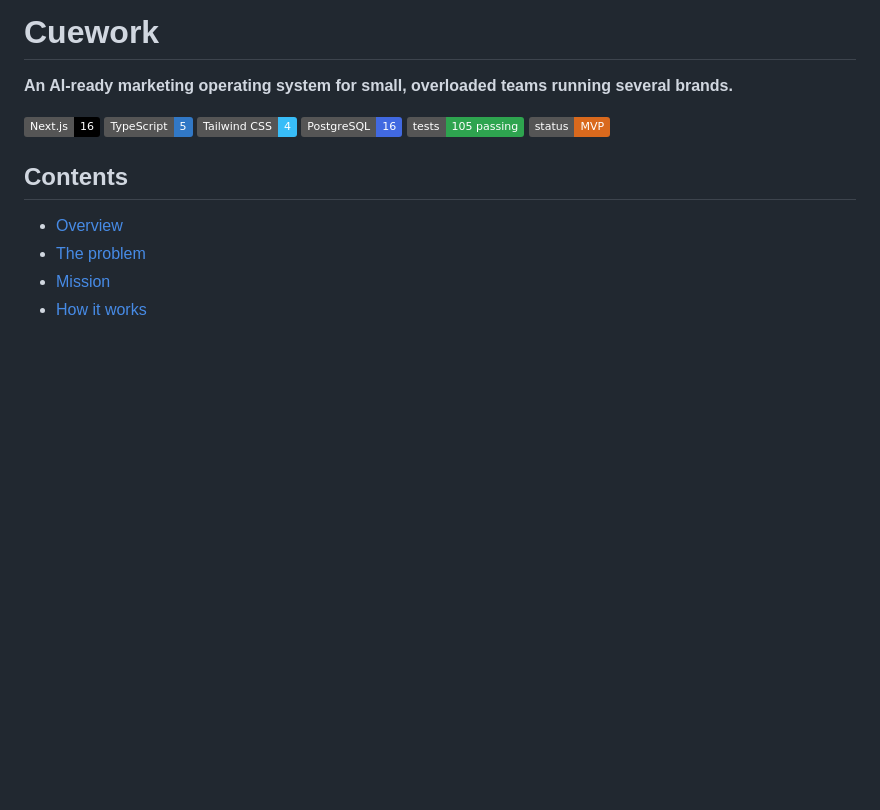
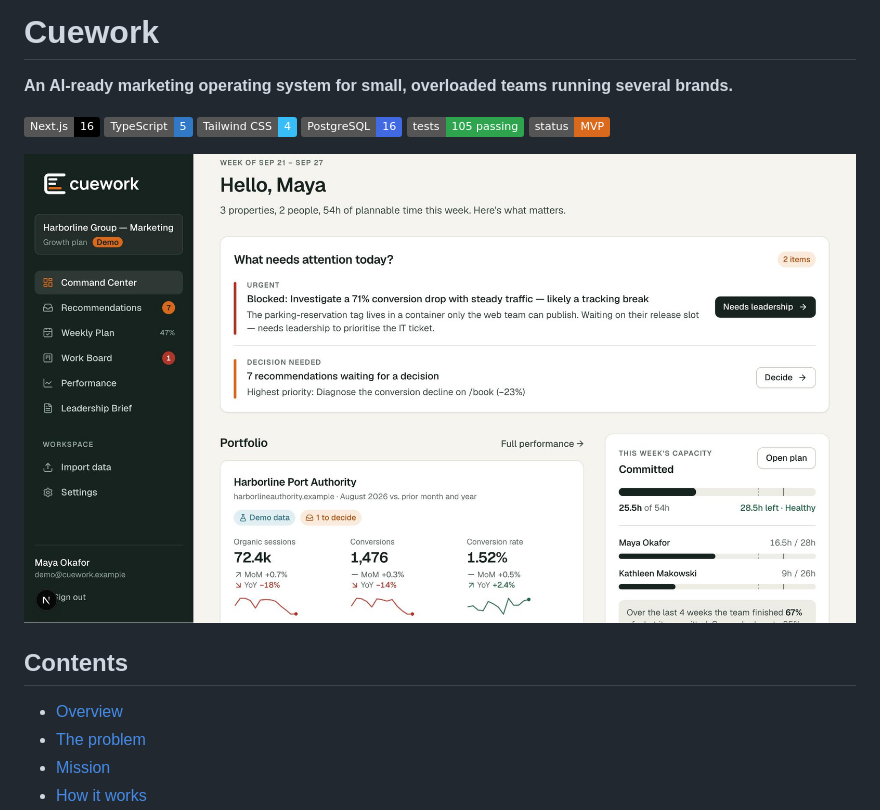
Before and after one commit to sloanerudometkin/Cuework, a Markdown page: README.md, the part around the change. Rendered like a GitHub page; pictures changed too: docs/command-center.jpg (added); badges without logos; blank space fills up the shorter version.

Commit message:
Add Command Center screenshot to README
Co-Authored-By: Claude Opus 5.5 <noreply@anthropic.com>

```diff
--- a/README.md
+++ b/README.md
@@ -8,6 +8,8 @@
 ![PostgreSQL](https://img.shields.io/badge/PostgreSQL-16-4169E1?logo=postgresql&logoColor=white)
 ![Tests](https://img.shields.io/badge/tests-105_passing-2EA44F?logo=vitest&logoColor=white)
 ![Status](https://img.shields.io/badge/status-MVP-D9691D)
+
+![Cuework Command Center](docs/command-center.jpg)
 
 ## Contents
 
```
